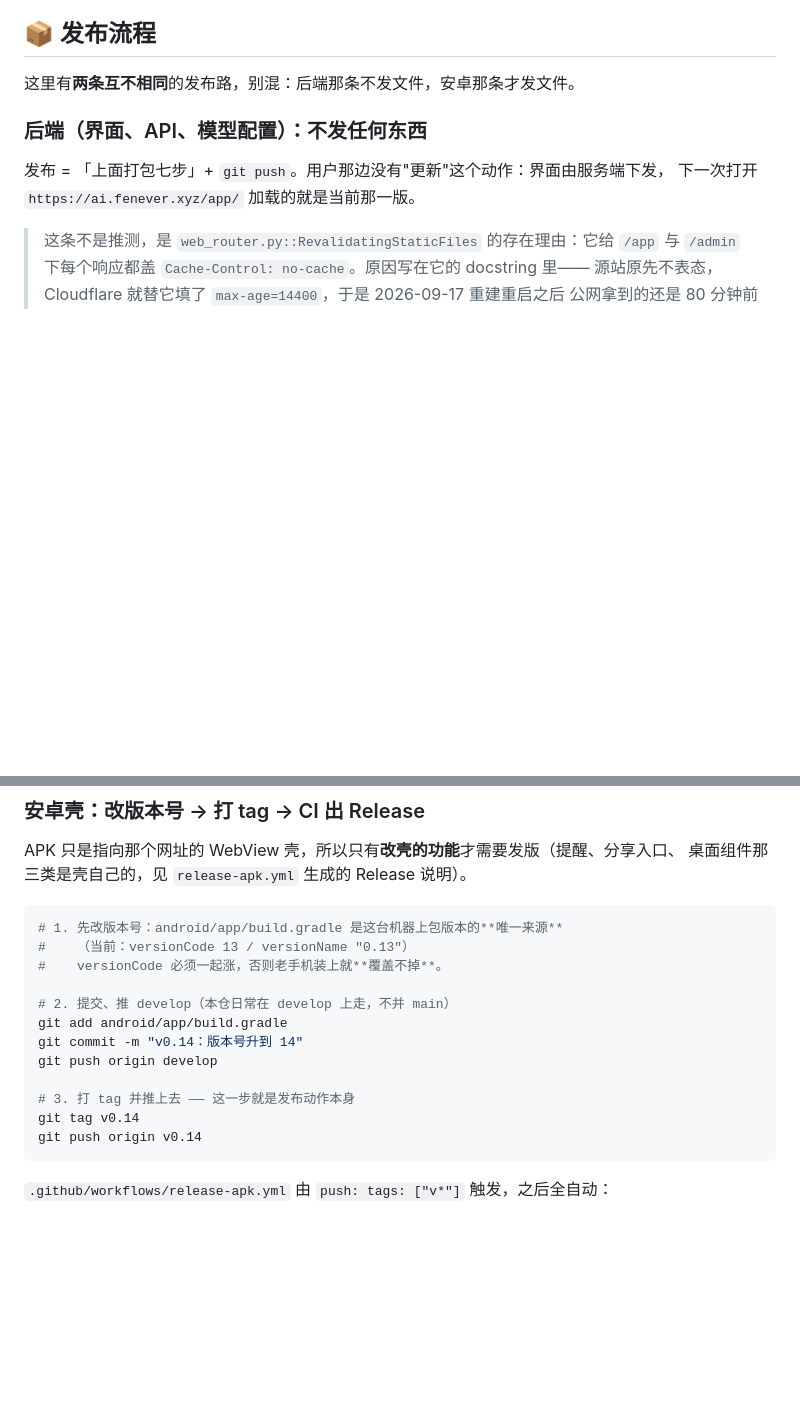
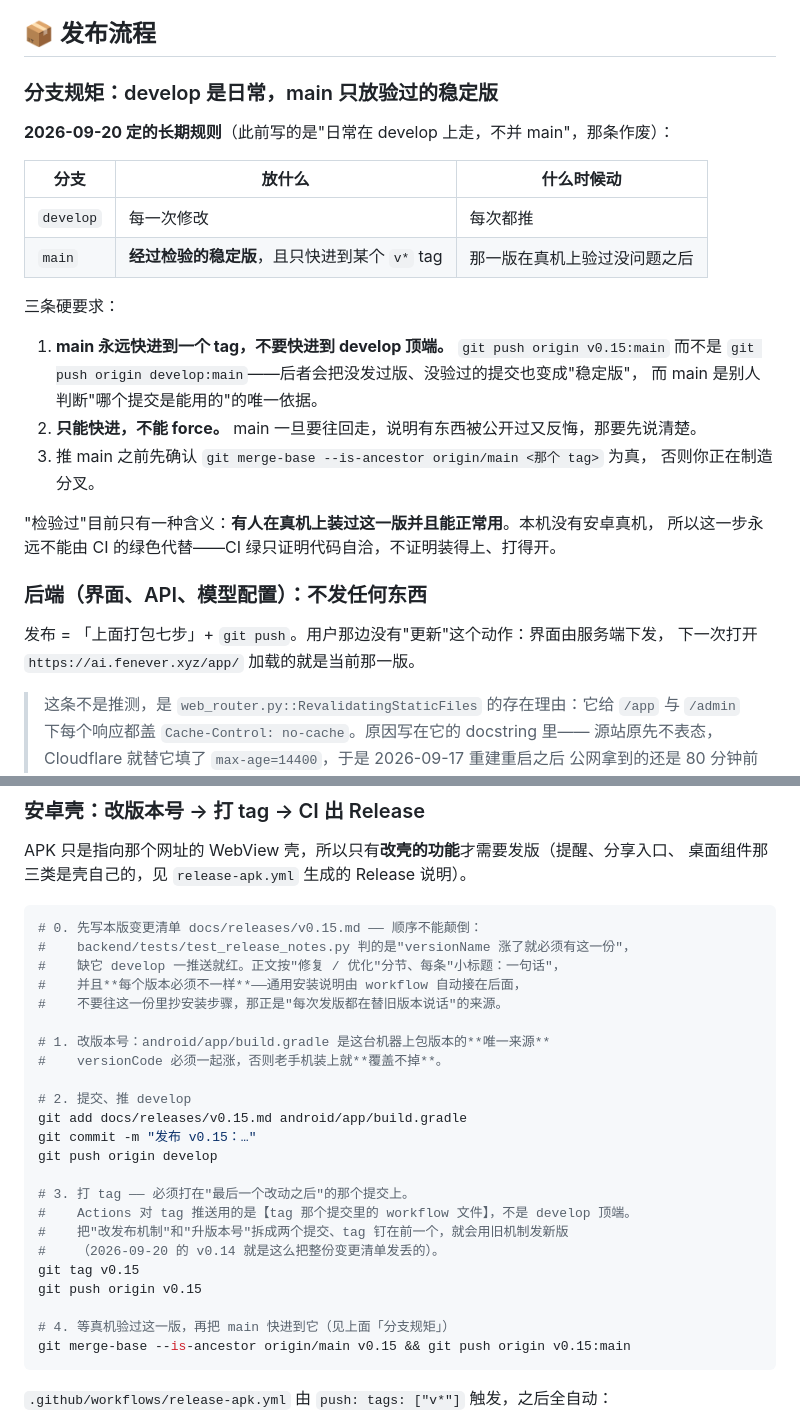
Before and after one commit to abonla599/ai-assistant, a Markdown page: docs/安装部署指南.md, 2 parts joined by grey strips. Rendered like a GitHub page; blank space fills up the shorter version.

Commit message:
指南立分支规矩：develop 走日常，main 只快进到会发布的 tag
用户 2026-09-20 定的长期规则：每次修改推 develop；某一版真机验过之后，推 develop 的
同时把 main 快进到【那个 tag】，并在那时发新版、写本版变更日志。
原来写的"日常在 develop 上走，不并 main"作废。

三条硬要求写进去：main 只快进到 tag 而不是 develop 顶端（否则没发过版、没验过的提交
也变成"稳定版"，而 main 是别人判断可用性的唯一依据）、只能快进不许 force、
推之前先 is-ancestor。发版步骤补了两条顺序坑：变更清单要先写（test_release_notes 拦），
tag 必须打在最后一个改动之后（Actions 用 tag 提交里的 workflow 文件，v0.14 就是这么
把清单发丢的）。

````diff
--- a/docs/安装部署指南.md
+++ b/docs/安装部署指南.md
@@ -643,7 +643,26 @@ curl -X POST -H "Authorization: Bearer $ACCESS_TOKEN" http://127.0.0.1:8000/v1/a
 
 ## 📦 发布流程
 
-这里有**两条互不相同**的发布路，别混：后端那条不发文件，安卓那条才发文件。
+### 分支规矩：develop 是日常，main 只放验过的稳定版
+
+**2026-09-20 定的长期规则**（此前写的是"日常在 develop 上走，不并 main"，那条作废）：
+
+| 分支 | 放什么 | 什么时候动 |
+| --- | --- | --- |
+| `develop` | 每一次修改 | 每次都推 |
+| `main` | **经过检验的稳定版**，且只快进到某个 `v*` tag | 那一版在真机上验过没问题之后 |
+
+三条硬要求：
+
+1. **main 永远快进到一个 tag，不要快进到 develop 顶端。** `git push origin v0.15:main`
+   而不是 `git push origin develop:main`——后者会把没发过版、没验过的提交也变成"稳定版"，
+   而 main 是别人判断"哪个提交是能用的"的唯一依据。
+2. **只能快进，不能 force。** main 一旦要往回走，说明有东西被公开过又反悔，那要先说清楚。
+3. 推 main 之前先确认 `git merge-base --is-ancestor origin/main <那个 tag>` 为真，
+   否则你正在制造分叉。
+
+"检验过"目前只有一种含义：**有人在真机上装过这一版并且能正常用**。本机没有安卓真机，
+所以这一步永远不能由 CI 的绿色代替——CI 绿只证明代码自洽，不证明装得上、打得开。
 
 ### 后端（界面、API、模型配置）：不发任何东西
 
@@ -662,18 +681,29 @@ APK 只是指向那个网址的 WebView 壳，所以只有**改壳的功能**才
 桌面组件那三类是壳自己的，见 `release-apk.yml` 生成的 Release 说明）。
 
 ```bash
-# 1. 先改版本号：android/app/build.gradle 是这台机器上包版本的**唯一来源**
-#    （当前：versionCode 13 / versionName "0.13"）
+# 0. 先写本版变更清单 docs/releases/v0.15.md —— 顺序不能颠倒：
+#    backend/tests/test_release_notes.py 判的是"versionName 涨了就必须有这一份"，
+#    缺它 develop 一推送就红。正文按"修复 / 优化"分节、每条"小标题：一句话"，
+#    并且**每个版本必须不一样**——通用安装说明由 workflow 自动接在后面，
+#    不要往这一份里抄安装步骤，那正是"每次发版都在替旧版本说话"的来源。
+
+# 1. 改版本号：android/app/build.gradle 是这台机器上包版本的**唯一来源**
 #    versionCode 必须一起涨，否则老手机装上就**覆盖不掉**。
 
-# 2. 提交、推 develop（本仓日常在 develop 上走，不并 main）
-git add android/app/build.gradle
-git commit -m "v0.14：版本号升到 14"
+# 2. 提交、推 develop
+git add docs/releases/v0.15.md android/app/build.gradle
+git commit -m "发布 v0.15：…"
 git push origin develop
 
-# 3. 打 tag 并推上去 —— 这一步就是发布动作本身
-git tag v0.14
-git push origin v0.14
+# 3. 打 tag —— 必须打在"最后一个改动之后"的那个提交上。
+#    Actions 对 tag 推送用的是【tag 那个提交里的 workflow 文件】，不是 develop 顶端。
+#    把"改发布机制"和"升版本号"拆成两个提交、tag 钉在前一个，就会用旧机制发新版
+#    （2026-09-20 的 v0.14 就是这么把整份变更清单发丢的）。
+git tag v0.15
+git push origin v0.15
+
+# 4. 等真机验过这一版，再把 main 快进到它（见上面「分支规矩」）
+git merge-base --is-ancestor origin/main v0.15 && git push origin v0.15:main
 ```
 
 `.github/workflows/release-apk.yml` 由 `push: tags: ["v*"]` 触发，之后全自动：
````
